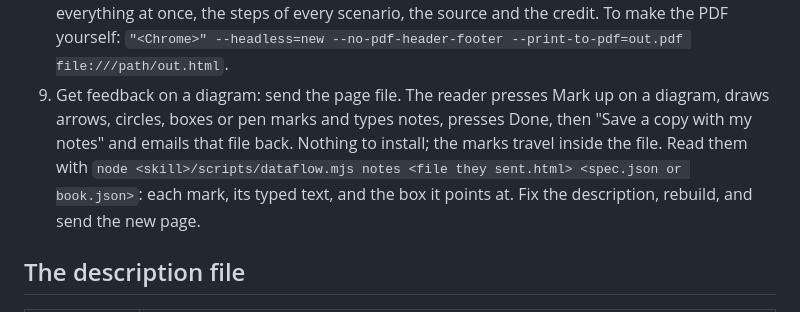
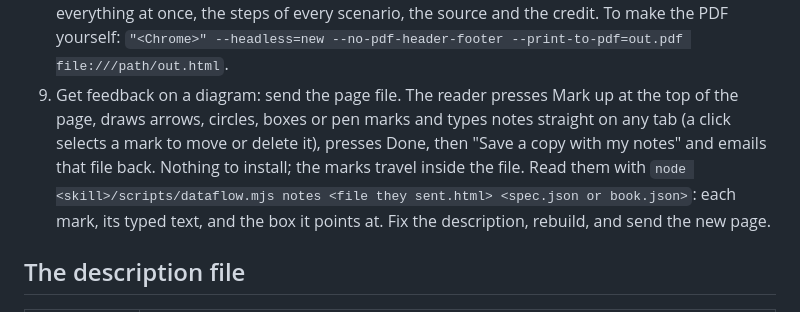
Before and after one commit to russellmiller3/dataflowgram, a Markdown page: skills/dataflowgram/SKILL.md, the part around the change. GitHub-like rendering.

```diff
--- a/skills/dataflowgram/SKILL.md
+++ b/skills/dataflowgram/SKILL.md
@@ -33,7 +33,7 @@ description: Build an interactive, step-by-step data-flow diagram as one HTML pa
 6. Link to the still picture of everything: add `#<block-id>=all`.
 7. Several diagrams in one page, one tab each: write a book file `{ "title": "...", "intro": "...", "diagrams": ["a.json", "b.json"] }` (file names next to the book, or the descriptions themselves), then run `node <skill>/scripts/dataflow.mjs book book.json out.html`. Link to a tab with `#tab=<number>`. Inside a book, diagram number k has the block id `d<k>`. A book can also hold plain page tabs, so the page can stand in for a slide deck (a plan and timeline, screen sketches): `{ "title": "Plan", "intro": "...", "htmlFile": "plan.html", "print": "wide", "printScale": 0.8 }`. The file is inserted as written; style it with the page's colour variables (`--pg-ink`, `--pg-ink2`, `--pg-bg`, `--pg-line`) so it works in dark mode. `printScale` (0.4 to 1) shrinks a long tab to fit one sheet; check the page count after printing to PDF.
 8. Print or save as PDF: the page's Print button (or the browser's own Print) gives one page per diagram. A drawing wider than tall prints sideways; the rest print upright. Each page shows everything at once, the steps of every scenario, the source and the credit. To make the PDF yourself: `"<Chrome>" --headless=new --no-pdf-header-footer --print-to-pdf=out.pdf file:///path/out.html`.
-9. Get feedback on a diagram: send the page file. The reader presses Mark up on a diagram, draws arrows, circles, boxes or pen marks and types notes, presses Done, then "Save a copy with my notes" and emails that file back. Nothing to install; the marks travel inside the file. Read them with `node <skill>/scripts/dataflow.mjs notes <file they sent.html> <spec.json or book.json>`: each mark, its typed text, and the box it points at. Fix the description, rebuild, and send the new page.
+9. Get feedback on a diagram: send the page file. The reader presses Mark up at the top of the page, draws arrows, circles, boxes or pen marks and types notes straight on any tab (a click selects a mark to move or delete it), presses Done, then "Save a copy with my notes" and emails that file back. Nothing to install; the marks travel inside the file. Read them with `node <skill>/scripts/dataflow.mjs notes <file they sent.html> <spec.json or book.json>`: each mark, its typed text, and the box it points at. Fix the description, rebuild, and send the new page.
 
 ## The description file
 
```
Also changed, not shown: README.md (+2 -2 lines), learnings.md (+8 -0 lines), docs/images/demo.gif, 13 other files.
